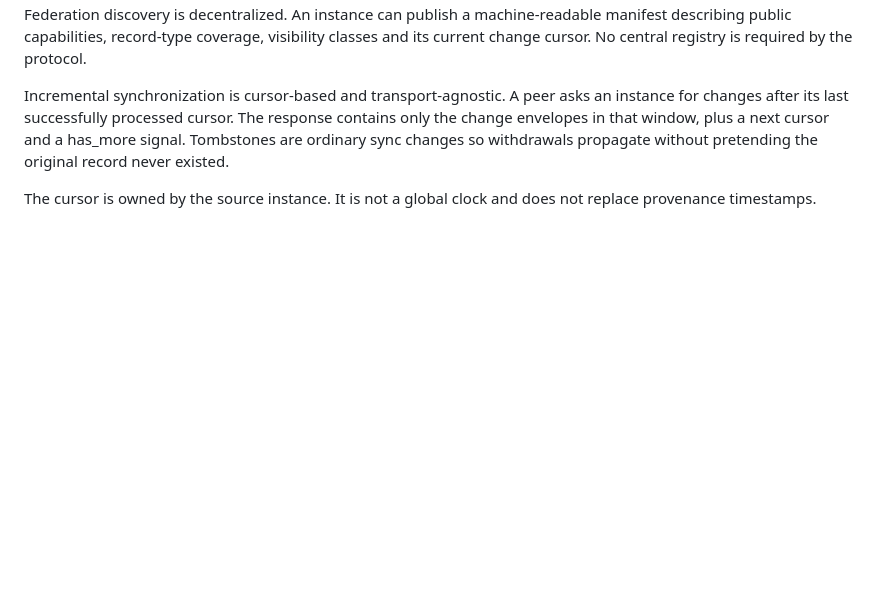
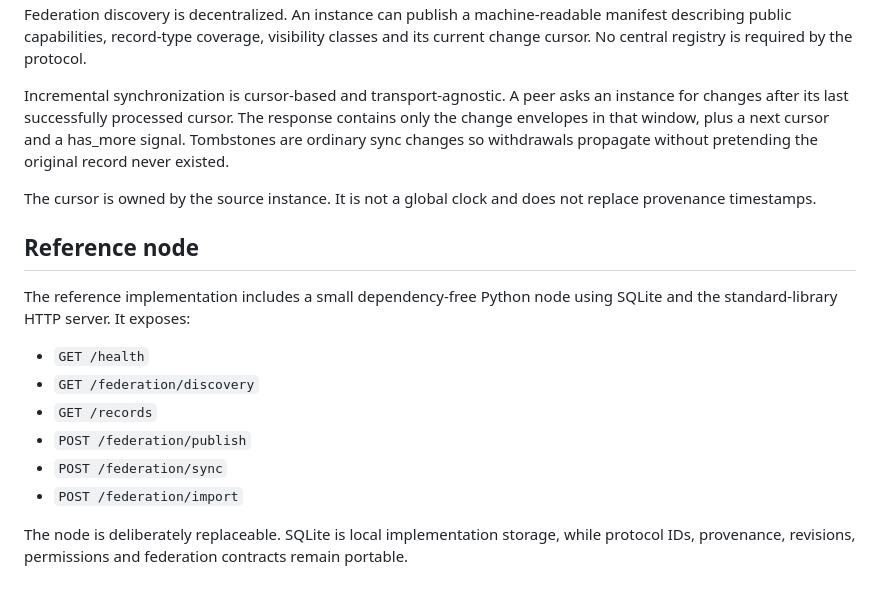
Before and after one commit to HloniHypnotiseMe/memory-of-humanity, a Markdown page: docs/ARCHITECTURE.md, the part around the change. GitHub-like rendering; blank space fills up the shorter version.

Commit message:
docs(architecture): define runnable reference node boundary

```diff
--- a/docs/ARCHITECTURE.md
+++ b/docs/ARCHITECTURE.md
@@ -96,3 +96,17 @@ Federation discovery is decentralized. An instance can publish a machine-readabl
 Incremental synchronization is cursor-based and transport-agnostic. A peer asks an instance for changes after its last successfully processed cursor. The response contains only the change envelopes in that window, plus a next cursor and a has_more signal. Tombstones are ordinary sync changes so withdrawals propagate without pretending the original record never existed.
 
 The cursor is owned by the source instance. It is not a global clock and does not replace provenance timestamps.
+
+
+## Reference node
+
+The reference implementation includes a small dependency-free Python node using SQLite and the standard-library HTTP server. It exposes:
+
+- `GET /health`
+- `GET /federation/discovery`
+- `GET /records`
+- `POST /federation/publish`
+- `POST /federation/sync`
+- `POST /federation/import`
+
+The node is deliberately replaceable. SQLite is local implementation storage, while protocol IDs, provenance, revisions, permissions and federation contracts remain portable.
```
